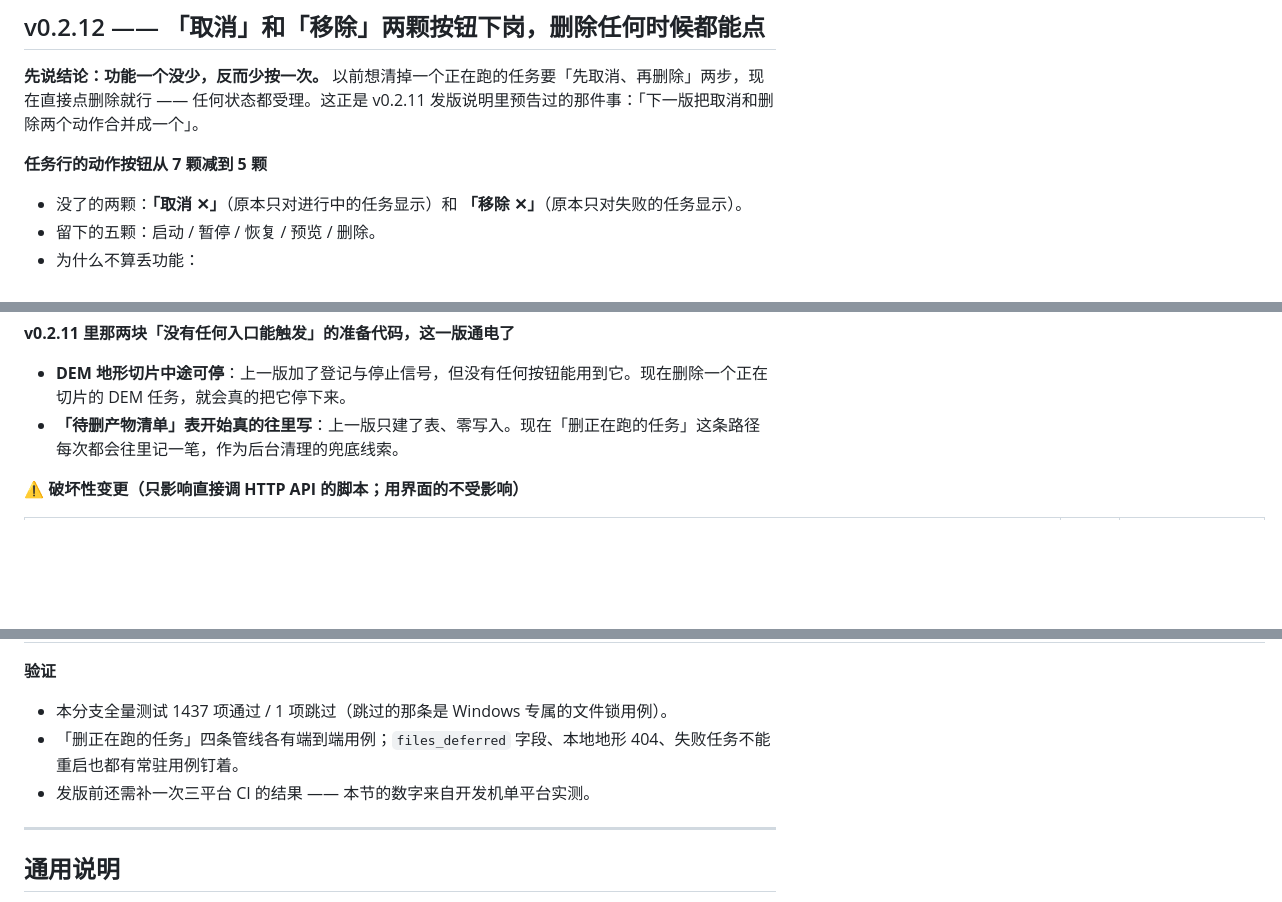
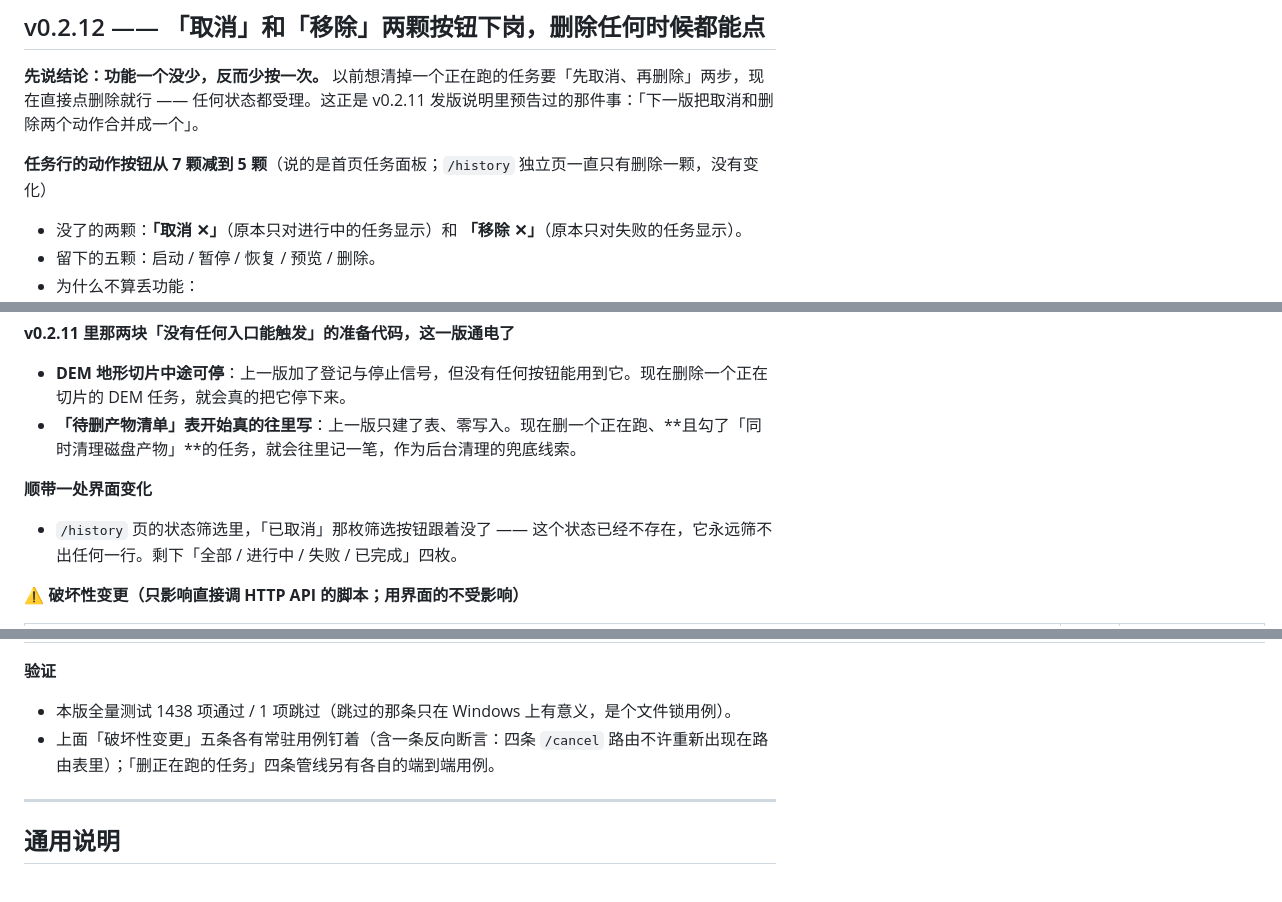
Before and after one commit to JungleZy/TerraForge, a Markdown page: RELEASE_NOTES.md, 3 parts joined by grey strips. Drawn GitHub-style; blank space fills up the shorter version.

Commit message:
docs(fix-1): 本地地形不是「没有停止信号」；发版待办不能留在 Release 正文里
C1：CLAUDE.md:89 上一轮被我重写成「local-terrain has no stop flags,
nothing to signal」,三处与代码相反 —— local_terrain_task_manager.py:83
同样有 stop_flags,:374 start_tiling 建标志并登记,task_deletion.py:183
无条件置位,cesiumlab_terrain.py:1427/1446 串行逐瓦片与并行批间真 break。
而且它和同一个 commit 里 RELEASE_NOTES「先给它发停止信号」自相矛盾。
改成:四个 manager 都有 stop_flags;本地地形没有暂停/恢复语义,置位的
唯一入口是 delete_task;删运行中的切片会真的截断,join 的是正在协作
退出的线程。根因是全称否定没四条都查,从一条的形状外推。

I2：build.yml:244 body_path 就是 RELEASE_NOTES.md,而 :240 的 Release
由打 tag 触发、与产出 CI 数字的构建同一次运行 —— 「发版前还需补一次
三平台 CI 的结果」结构上无法兑现,只会原样公开。整行删掉。

I1：pending_deletions 只在 artifact_dir 非 None 且 running 时入队,而
三条管线 ?delete_files 默认 false,「每次都会记一笔」量词错,改为「且
要求同时清理磁盘产物时」。

M1 首页/独立页按钮数澄清、M2 镜像目录第三种情况(删运行中 +
delete_files=false)、M3 设计文档补结尾换行、M4 补「已取消」筛选 chip
消失、M5 报告两处行号 -1。

/cancel 路由消失现在有用例了(test_pipeline_endpoints.py:113-116,
PlanBGuard 补的反向断言),验证一栏改回「五条各有常驻用例」。

C2(等高线幽灵行与「点下去行立刻消失」的承诺)按分工挂起,等 PlanBGhost。

```diff
--- a/RELEASE_NOTES.md
+++ b/RELEASE_NOTES.md
@@ -2,7 +2,7 @@
 
 **先说结论：功能一个没少，反而少按一次。** 以前想清掉一个正在跑的任务要「先取消、再删除」两步，现在直接点删除就行 —— 任何状态都受理。这正是 v0.2.11 发版说明里预告过的那件事：「下一版把取消和删除两个动作合并成一个」。
 
-**任务行的动作按钮从 7 颗减到 5 颗**
+**任务行的动作按钮从 7 颗减到 5 颗**（说的是首页任务面板；`/history` 独立页一直只有删除一颗，没有变化）
 - 没了的两颗：**「取消 ✕」**（原本只对进行中的任务显示）和 **「移除 ✕」**（原本只对失败的任务显示）。
 - 留下的五颗：启动 / 暂停 / 恢复 / 预览 / 删除。
 - 为什么不算丢功能：
@@ -21,7 +21,10 @@
 
 **v0.2.11 里那两块「没有任何入口能触发」的准备代码，这一版通电了**
 - **DEM 地形切片中途可停**：上一版加了登记与停止信号，但没有任何按钮能用到它。现在删除一个正在切片的 DEM 任务，就会真的把它停下来。
-- **「待删产物清单」表开始真的往里写**：上一版只建了表、零写入。现在「删正在跑的任务」这条路径每次都会往里记一笔，作为后台清理的兜底线索。
+- **「待删产物清单」表开始真的往里写**：上一版只建了表、零写入。现在删一个正在跑、**且勾了「同时清理磁盘产物」**的任务，就会往里记一笔，作为后台清理的兜底线索。
+
+**顺带一处界面变化**
+- `/history` 页的状态筛选里，「已取消」那枚筛选按钮跟着没了 —— 这个状态已经不存在，它永远筛不出任何一行。剩下「全部 / 进行中 / 失败 / 已完成」四枚。
 
 **⚠️ 破坏性变更（只影响直接调 HTTP API 的脚本；用界面的不受影响）**
 
@@ -34,9 +37,8 @@
 | 本地地形 `DELETE` 找不到任务时从 400 改成 **404** | 靠 400 判断的脚本 | 四条管线现在统一 404 |
 
 **验证**
-- 本分支全量测试 1437 项通过 / 1 项跳过（跳过的那条是 Windows 专属的文件锁用例）。
-- 「删正在跑的任务」四条管线各有端到端用例；`files_deferred` 字段、本地地形 404、失败任务不能重启也都有常驻用例钉着。
-- 发版前还需补一次三平台 CI 的结果 —— 本节的数字来自开发机单平台实测。
+- 本版全量测试 1438 项通过 / 1 项跳过（跳过的那条只在 Windows 上有意义，是个文件锁用例）。
+- 上面「破坏性变更」五条各有常驻用例钉着（含一条反向断言：四条 `/cancel` 路由不许重新出现在路由表里）；「删正在跑的任务」四条管线另有各自的端到端用例。
 
 ---
 
```
Also changed, not shown: CLAUDE.md (+2 -2 lines), 1 other file.
